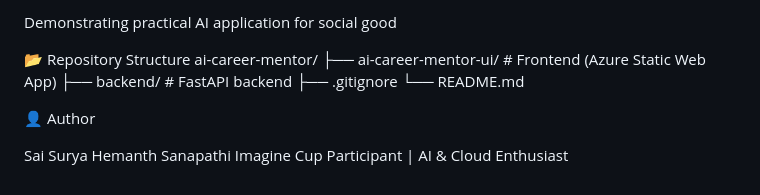
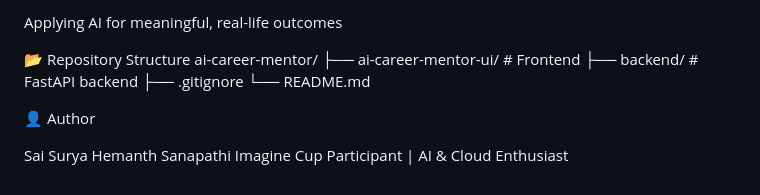
Before and after one commit to SaiSuryaHemanth2007/ai-career-mentor, a Markdown page: README.md, the part around the change printed below. GitHub-like rendering.

```diff
--- a/README.md
+++ b/README.md
@@ -191,9 +224,9 @@ Being scalable, impactful, and accessible
 
-Demonstrating practical AI application for social good
+Applying AI for meaningful, real-life outcomes
 
 📂 Repository Structure
 ai-career-mentor/
-├── ai-career-mentor-ui/   # Frontend (Azure Static Web App)
+├── ai-career-mentor-ui/   # Frontend
 ├── backend/               # FastAPI backend
 ├── .gitignore
 └── README.md
```
Also changed, not shown: other parts of README.md (+88 -55 lines).
